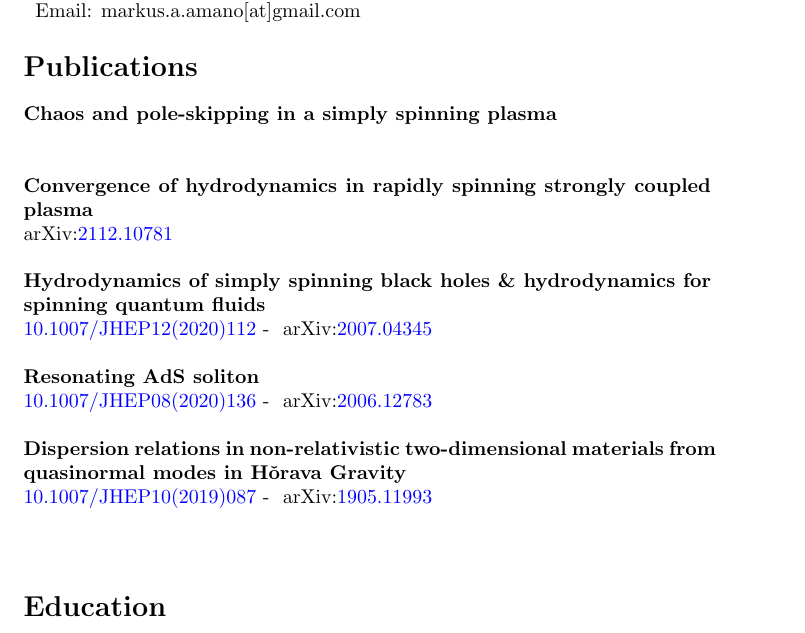
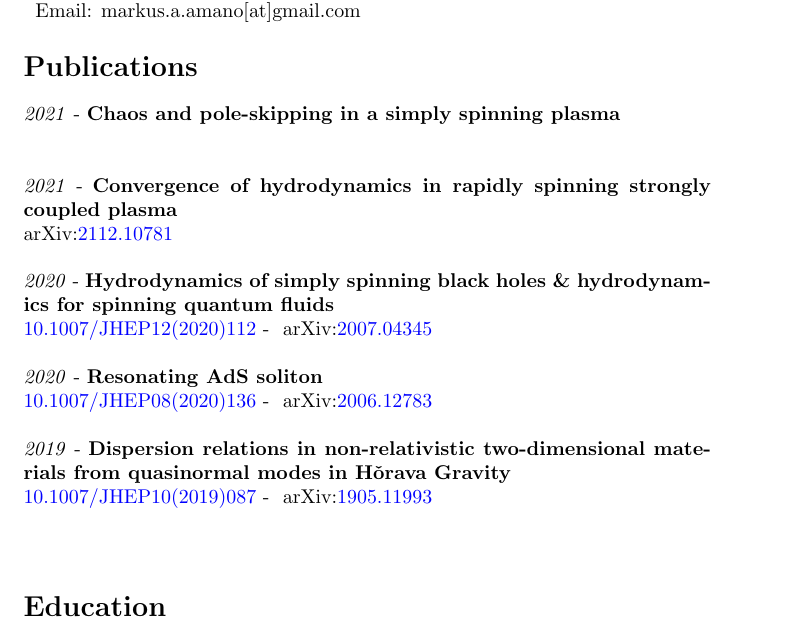
Before and after one commit to inokawazu/brand-me-docs, a LaTeX CV (src/cv.tex): part of page 1 of 2, cut so that both start at the same text. Compiled offline with pdfLaTeX.

Commit message:
added year to publications

```diff
--- a/src/cv.tex
+++ b/src/cv.tex
@@ -35,7 +35,7 @@
 
 % degree,specialization,gradyear,entryyear,school,country,city
 \csvreader[publications]{data/publications.csv}{}{
-  \textbf{\title}\\
+  \textit{\year}\ -\ \textbf{\title}\\
   \ifcsvstrcmp{\doi}{TBD}{}{\href{https://doi.org/\doi}{\doi}\ -\ }
   \ifcsvstrcmp{\arxiv}{TBD}{}{arXiv:\href{https://arxiv.org/abs/\arxiv}{\arxiv}}
   \\\\
```
